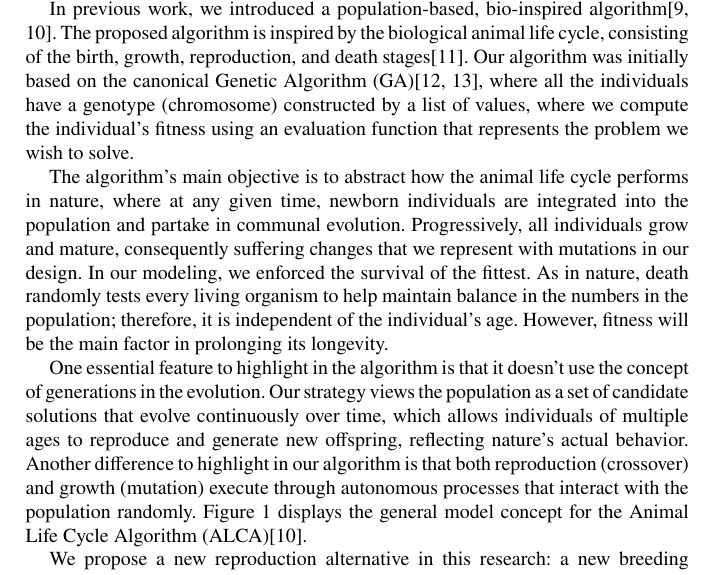
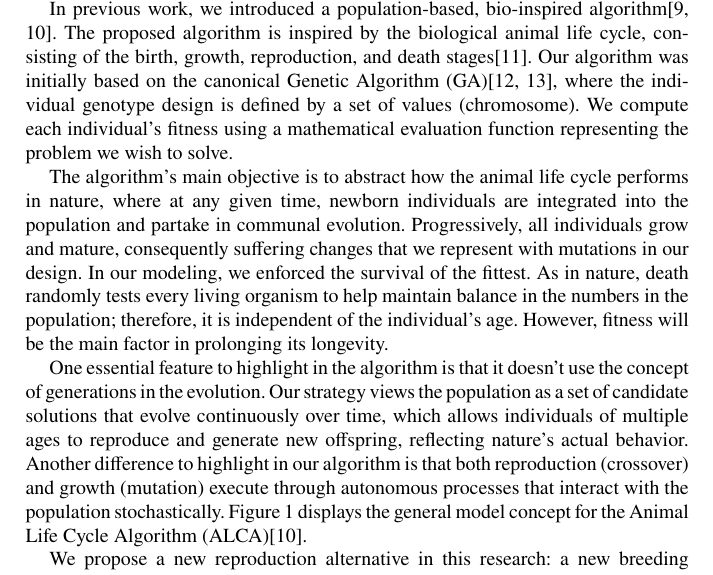
Before and after one commit to jcarlosfelix/paper_alca-crossover, a LaTeX document (paper.tex): part of page 2 of 17, cut so that both start at the same text. Compiled offline with pdfLaTeX.

Commit message:
General Updates

```diff
--- a/paper.tex
+++ b/paper.tex
@@ -87,11 +87,11 @@
 
     Biologically inspired algorithms are a very effective technique to solve complex optimization problems\cite{castillo2019comparative,valdez2021swarm,acherjee2020ultrasonic}. Traditionally, nature-inspired algorithms are developed with a sequential perspective\cite{porto2018evolutionary,back1996evolutionary}, meaning that all tasks execute one step at a time, where all processes must wait until the current task finishes before proceeding (synchronous perspective). One solution to this issue is working with cloud computing\cite{valdez2021container,garcia2015evospace,merelo2016nodio} and using distributed architectures.
 
-    In previous work, we introduced a population-based, bio-inspired algorithm\cite{Felix-Saul2022,Felix-Saul2023}. The proposed algorithm is inspired by the biological animal life cycle, consisting of the birth, growth, reproduction, and death stages\cite{read1968system}. Our algorithm was initially based on the canonical Genetic Algorithm (GA)\cite{holland1992genetic,holland1984genetic}, where all the individuals have a genotype (chromosome) constructed by a list of values, where we compute the individual's fitness using an evaluation function that represents the problem we wish to solve.
+    In previous work, we introduced a population-based, bio-inspired algorithm\cite{Felix-Saul2022,Felix-Saul2023}. The proposed algorithm is inspired by the biological animal life cycle, consisting of the birth, growth, reproduction, and death stages\cite{read1968system}. Our algorithm was initially based on the canonical Genetic Algorithm (GA)\cite{holland1992genetic,holland1984genetic}, where the individual genotype design is defined by a set of values (chromosome). We compute each individual's fitness using a mathematical evaluation function representing the problem we wish to solve.
 
     The algorithm's main objective is to abstract how the animal life cycle performs in nature, where at any given time, newborn individuals are integrated into the population and partake in communal evolution. Progressively, all individuals grow and mature, consequently suffering changes that we represent with mutations in our design. In our modeling, we enforced the survival of the fittest. As in nature, death randomly tests every living organism to help maintain balance in the numbers in the population; therefore, it is independent of the individual's age. However, fitness will be the main factor in prolonging its longevity.
 
-    One essential feature to highlight in the algorithm is that it doesn't use the concept of generations in the evolution. Our strategy views the population as a set of candidate solutions that evolve continuously over time, which allows individuals of multiple ages to reproduce and generate new offspring, reflecting nature's actual behavior. Another difference to highlight in our algorithm is that both reproduction (crossover) and growth (mutation) execute through autonomous processes that interact with the population randomly. Figure~\ref{fig.algorithm_model} displays the general model concept for the Animal Life Cycle Algorithm (ALCA)\cite{Felix-Saul2023}.
+    One essential feature to highlight in the algorithm is that it doesn't use the concept of generations in the evolution. Our strategy views the population as a set of candidate solutions that evolve continuously over time, which allows individuals of multiple ages to reproduce and generate new offspring, reflecting nature's actual behavior. Another difference to highlight in our algorithm is that both reproduction (crossover) and growth (mutation) execute through autonomous processes that interact with the population stochastically. Figure~\ref{fig.algorithm_model} displays the general model concept for the Animal Life Cycle Algorithm (ALCA)\cite{Felix-Saul2023}.
 
     We propose a new reproduction alternative in this research: a new breeding crossover approach for evolutionary algorithms using the classic one-point crossover as a reference to our proposal. We performed comparison experiments using the mathematical benchmark functions introduced in the Competition on Evolutionary Computation for the 2017 edition (CEC-2017) for evaluation. We finalize with a statistical Z-Test with a ninety-five percent confidence level to determine the best alternative.
 
```
